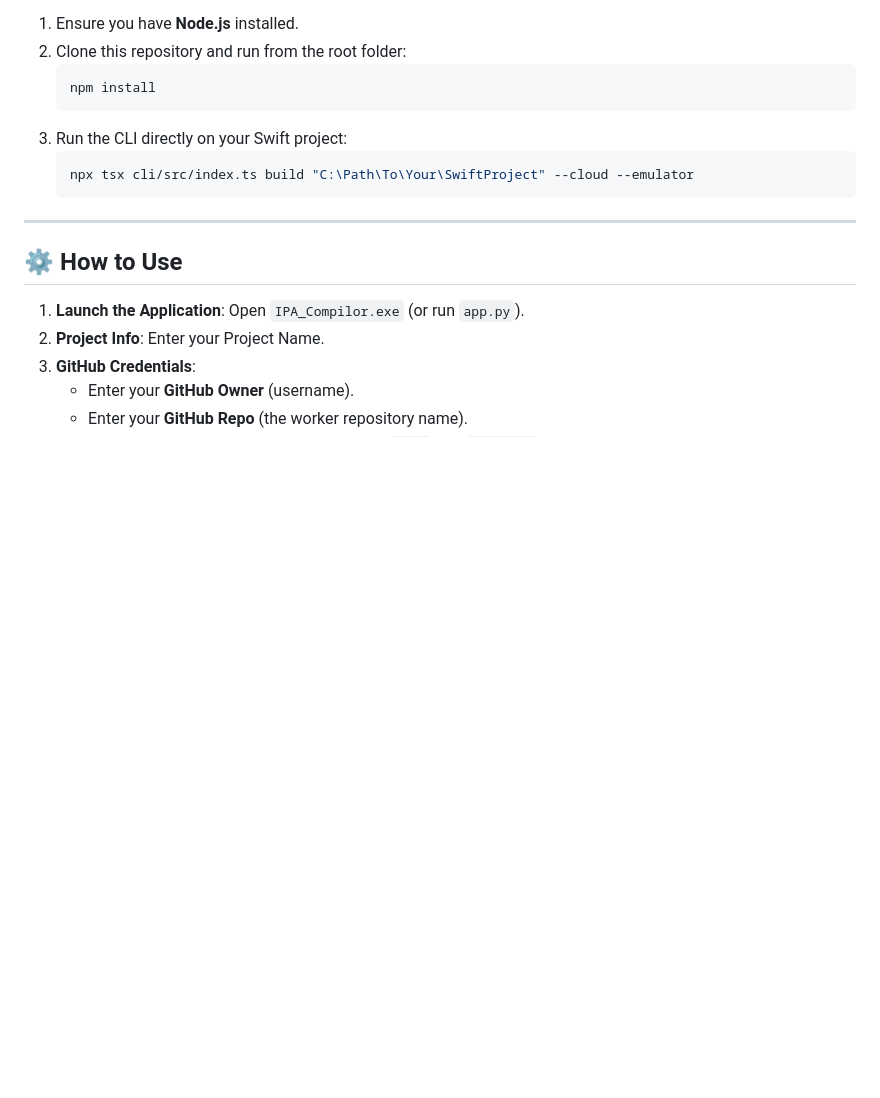
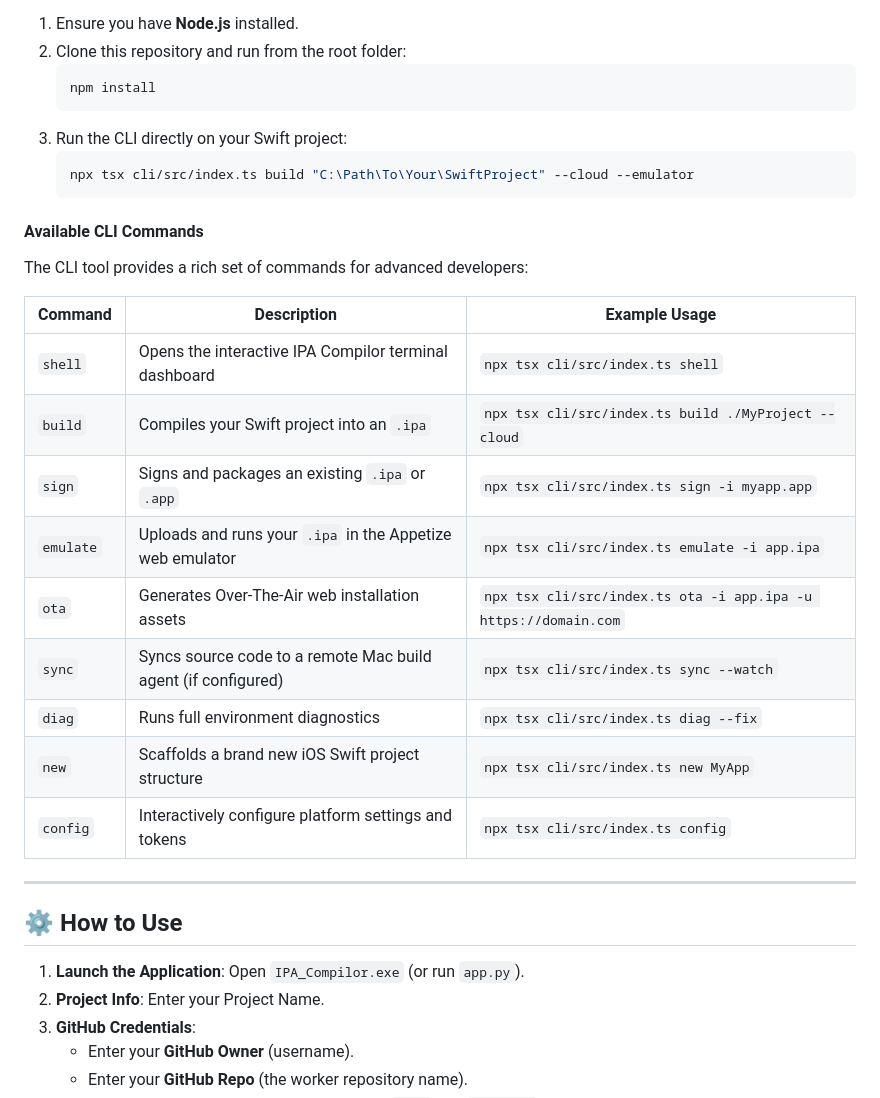
Before and after one commit to yeuxcouleurazur/ipa-compilor, a Markdown page: README.md, the part around the change. Drawn GitHub-style; blank space fills up the shorter version.

Commit message:
Add CLI commands table to README

````diff
--- a/README.md
+++ b/README.md
@@ -61,6 +61,21 @@ You are not required to use the GUI (Executable or Python). You can also run the
    npx tsx cli/src/index.ts build "C:\Path\To\Your\SwiftProject" --cloud --emulator
    ```
 
+#### Available CLI Commands
+The CLI tool provides a rich set of commands for advanced developers:
+
+| Command | Description | Example Usage |
+|---------|-------------|---------------|
+| `shell` | Opens the interactive IPA Compilor terminal dashboard | `npx tsx cli/src/index.ts shell` |
+| `build` | Compiles your Swift project into an `.ipa` | `npx tsx cli/src/index.ts build ./MyProject --cloud` |
+| `sign` | Signs and packages an existing `.ipa` or `.app` | `npx tsx cli/src/index.ts sign -i myapp.app` |
+| `emulate` | Uploads and runs your `.ipa` in the Appetize web emulator | `npx tsx cli/src/index.ts emulate -i app.ipa` |
+| `ota` | Generates Over-The-Air web installation assets | `npx tsx cli/src/index.ts ota -i app.ipa -u https://domain.com` |
+| `sync` | Syncs source code to a remote Mac build agent (if configured) | `npx tsx cli/src/index.ts sync --watch` |
+| `diag` | Runs full environment diagnostics | `npx tsx cli/src/index.ts diag --fix` |
+| `new` | Scaffolds a brand new iOS Swift project structure | `npx tsx cli/src/index.ts new MyApp` |
+| `config` | Interactively configure platform settings and tokens | `npx tsx cli/src/index.ts config` |
+
 ---
 
 ## ⚙️ How to Use
````
